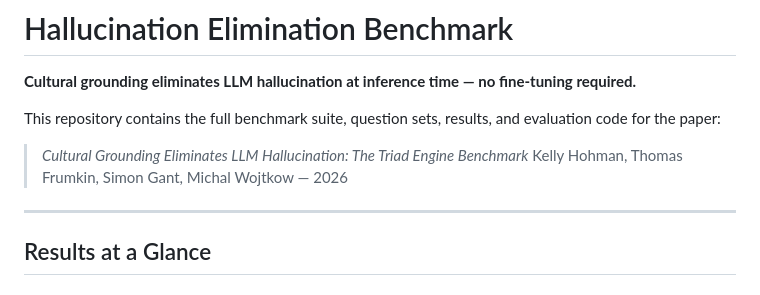
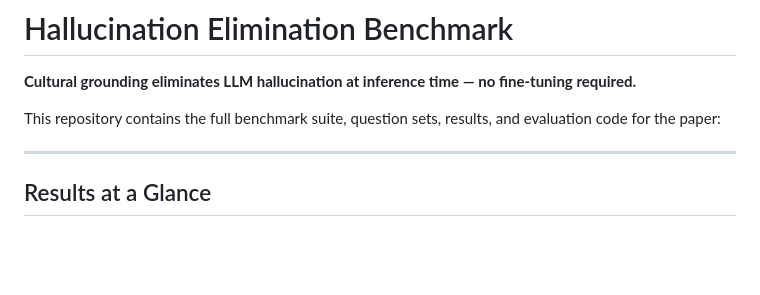
Before and after one commit to Mysticbirdie/hallucination-elimination-benchmark, a Markdown page: README.md, the part around the change. GitHub-like rendering; blank space fills up the shorter version.

Commit message:
Revise paper title and authors in README
Paper has not been completed yet

```diff
--- a/README.md
+++ b/README.md
@@ -4,8 +4,6 @@
 
 This repository contains the full benchmark suite, question sets, results, and evaluation code for the paper:
 
-> *Cultural Grounding Eliminates LLM Hallucination: The Triad Engine Benchmark*
-> Kelly Hohman, Thomas Frumkin, Simon Gant, Michal Wojtkow — 2026
 
 ---
 
```
